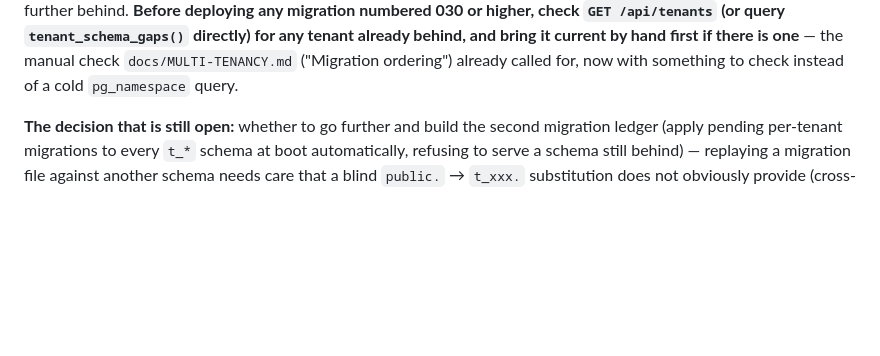
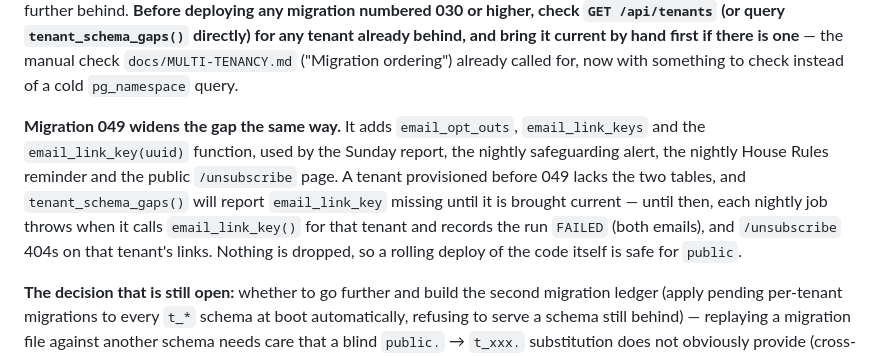
Before and after one commit to tenzingdigital/check-in, a Markdown page: docs/KNOWN-ISSUES.md, the part around the change. GitHub-like rendering; blank space fills up the shorter version.

```diff
--- a/docs/KNOWN-ISSUES.md
+++ b/docs/KNOWN-ISSUES.md
@@ -81,6 +81,17 @@ directly) for any tenant already behind, and bring it current by hand
 first if there is one** — the manual check `docs/MULTI-TENANCY.md`
 ("Migration ordering") already called for, now with something to check
 instead of a cold `pg_namespace` query.
+
+**Migration 049 widens the gap the same way.** It adds `email_opt_outs`,
+`email_link_keys` and the `email_link_key(uuid)` function, used by the
+Sunday report, the nightly safeguarding alert, the nightly House Rules
+reminder and the public `/unsubscribe` page. A tenant provisioned before
+049 lacks the two tables, and `tenant_schema_gaps()` will report
+`email_link_key` missing until it is brought current — until then, each
+nightly job throws when it calls `email_link_key()` for that tenant and
+records the run `FAILED` (both emails), and `/unsubscribe` 404s on that
+tenant's links. Nothing is dropped, so a rolling deploy of the code
+itself is safe for `public`.
 
 **The decision that is still open:** whether to go further and build the
 second migration ledger (apply pending per-tenant migrations to every
```
Also changed, not shown: README.md (+9 -0 lines).
